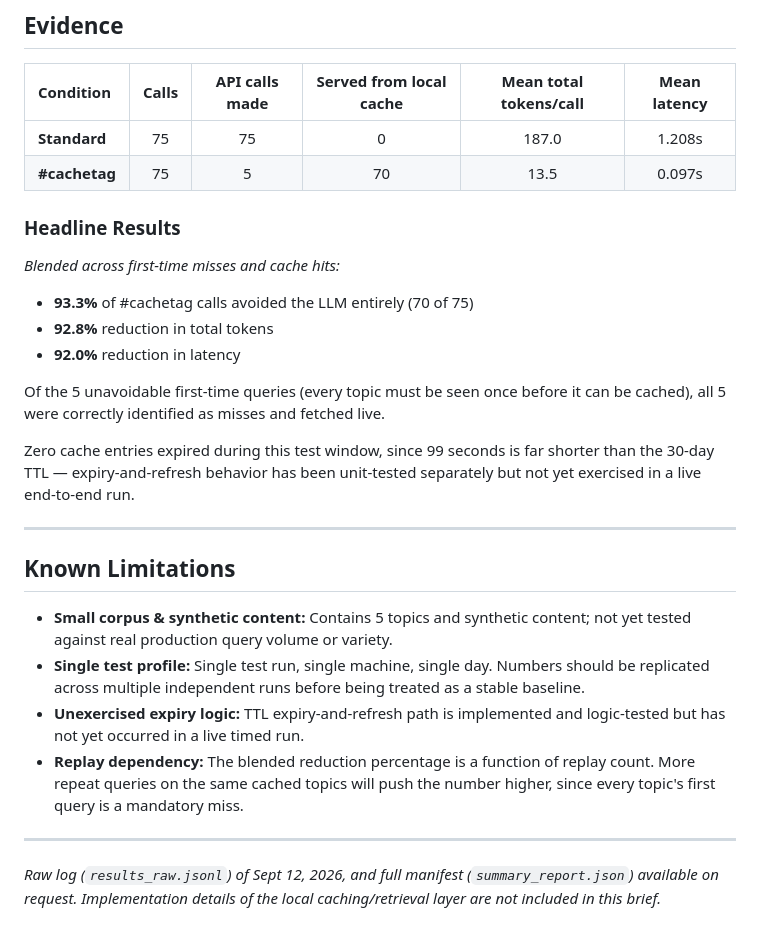
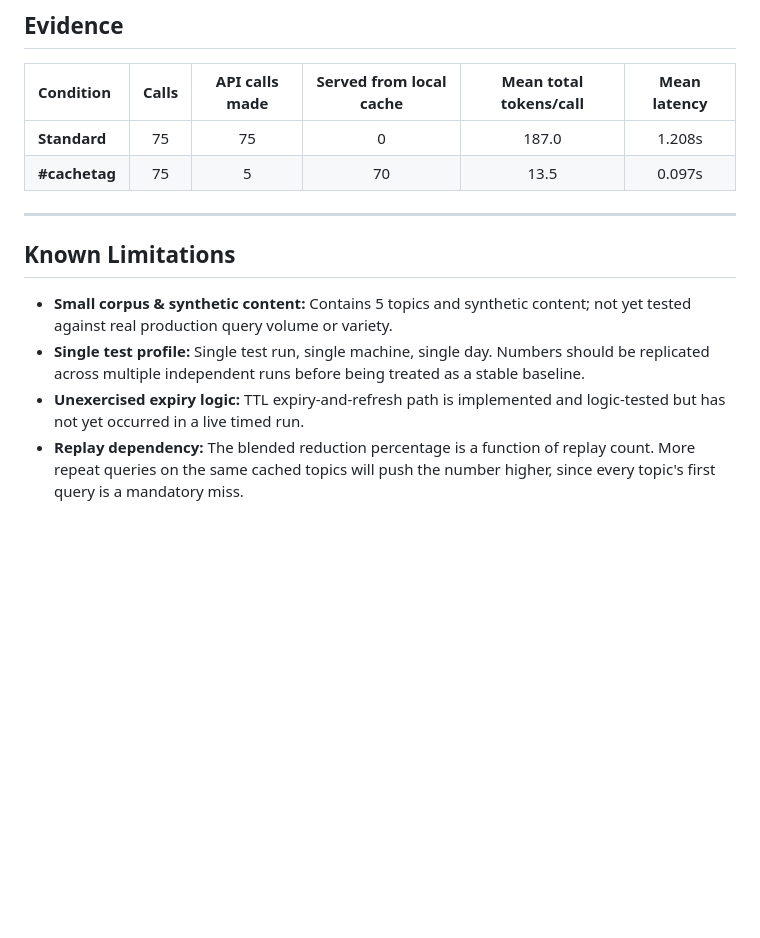
Before and after one commit to denalawless/cachetag, a Markdown page: VALIDATION.md, the part around one of its changes. Drawn GitHub-style; blank space fills up the shorter version.

```diff
--- a/VALIDATION.md
+++ b/VALIDATION.md
@@ -91,16 +53,6 @@ Every single call — both conditions — was logged individually with real API
 | **Standard** | 75 | 75 | 0 | 187.0 | 1.208s |
 | **#cachetag** | 75 | 5 | 70 | 13.5 | 0.097s |
 
-### Headline Results
-*Blended across first-time misses and cache hits:*
-* **93.3%** of #cachetag calls avoided the LLM entirely (70 of 75)
-* **92.8%** reduction in total tokens
-* **92.0%** reduction in latency
-
-Of the 5 unavoidable first-time queries (every topic must be seen once before it can be cached), all 5 were correctly identified as misses and fetched live.
-
-Zero cache entries expired during this test window, since 99 seconds is far shorter than the 30-day TTL — expiry-and-refresh behavior has been unit-tested separately but not yet exercised in a live end-to-end run.
-
 ---
 
 ## Known Limitations
@@ -109,7 +61,3 @@ Zero cache entries expired during this test window, since 99 seconds is far shor
 * **Single test profile:** Single test run, single machine, single day. Numbers should be replicated across multiple independent runs before being treated as a stable baseline.
 * **Unexercised expiry logic:** TTL expiry-and-refresh path is implemented and logic-tested but has not yet occurred in a live timed run.
 * **Replay dependency:** The blended reduction percentage is a function of replay count. More repeat queries on the same cached topics will push the number higher, since every topic's first query is a mandatory miss.
-
----
-
-*Raw log (`results_raw.jsonl`) of Sept 12, 2026, and full manifest (`summary_report.json`) available on request. Implementation details of the local caching/retrieval layer are not included in this brief.*
```
Also changed, not shown: other parts of VALIDATION.md (+9 -47 lines).
